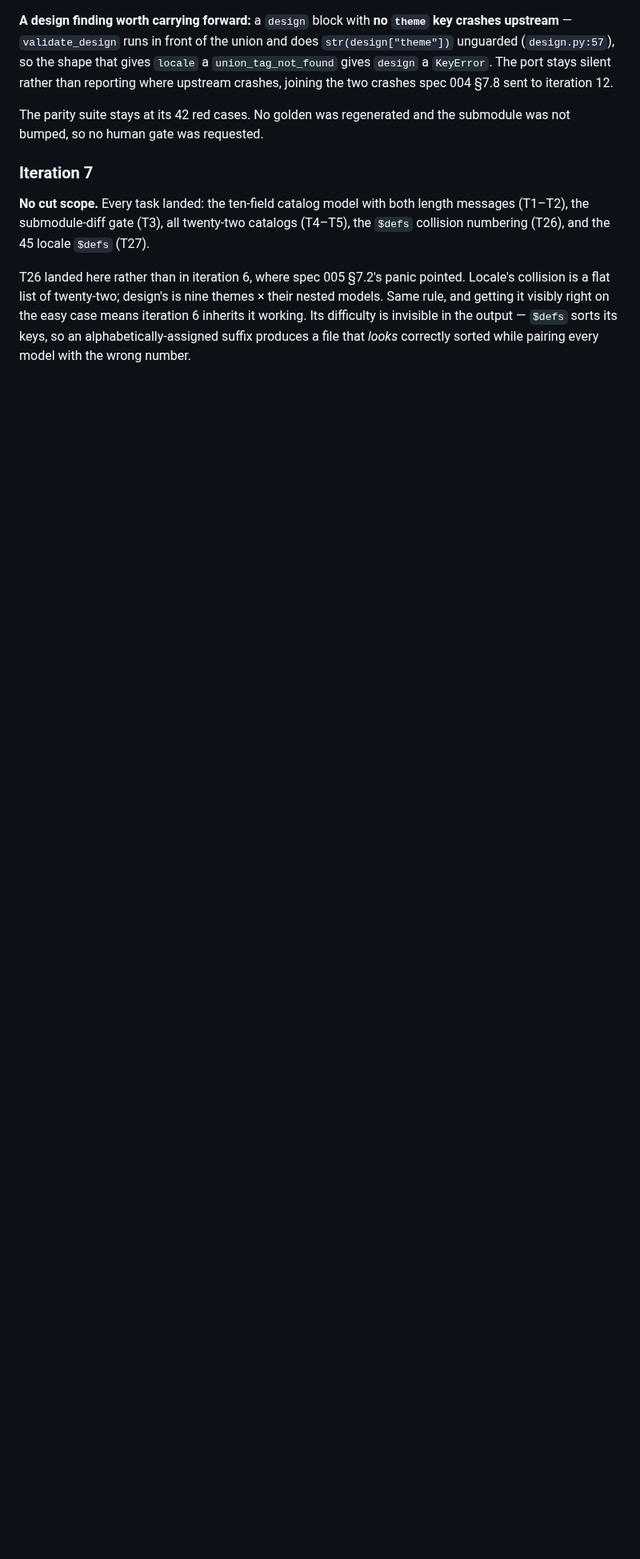
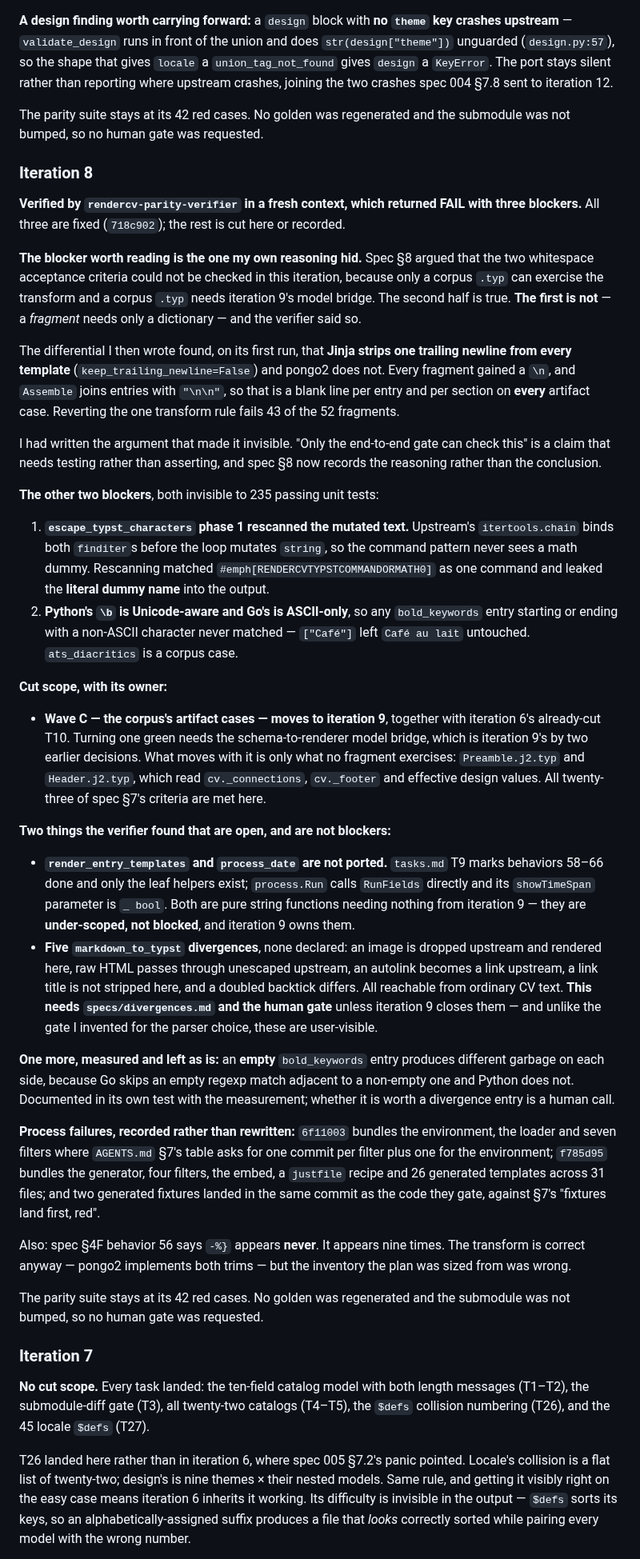
Before and after one commit to nonamecat19/rendercv-go, a Markdown page: specs/STATE.md, the part around one of its changes. Shown at 80% size. Rendered like a GitHub page; blank space fills up the shorter version.

Commit message:
docs: close iteration 8
Green with cut scope. Records the verifier's three blockers, the two
under-scoped functions it found, and five markdown divergences that do
need the human gate — unlike the one I invented for the parser choice.

Claude-Session: https://claude.ai/code/session_01YA4zr1Huumk4FrizCVrKJD

```diff
--- a/specs/STATE.md
+++ b/specs/STATE.md
@@ -363,6 +363,73 @@ crashes spec 004 §7.8 sent to iteration 12.
 The parity suite stays at its 42 red cases. No golden was regenerated and the submodule was not
 bumped, so no human gate was requested.
 
+### Iteration 8
+
+**Verified by `rendercv-parity-verifier` in a fresh context, which returned FAIL with three
+blockers.** All three are fixed (`718c902`); the rest is cut here or recorded.
+
+**The blocker worth reading is the one my own reasoning hid.** Spec §8 argued that the two
+whitespace acceptance criteria could not be checked in this iteration, because only a corpus `.typ`
+can exercise the transform and a corpus `.typ` needs iteration 9's model bridge. The second half is
+true. **The first is not** — a *fragment* needs only a dictionary — and the verifier said so.
+
+The differential I then wrote found, on its first run, that **Jinja strips one trailing newline
+from every template** (`keep_trailing_newline=False`) and pongo2 does not. Every fragment gained a
+`\n`, and `Assemble` joins entries with `"\n\n"`, so that is a blank line per entry and per section
+on **every** artifact case. Reverting the one transform rule fails 43 of the 52 fragments.
+
+I had written the argument that made it invisible. "Only the end-to-end gate can check this" is a
+claim that needs testing rather than asserting, and spec §8 now records the reasoning rather than
+the conclusion.
+
+**The other two blockers**, both invisible to 235 passing unit tests:
+
+1. **`escape_typst_characters` phase 1 rescanned the mutated text.** Upstream's `itertools.chain`
+   binds both `finditer`s before the loop mutates `string`, so the command pattern never sees a
+   math dummy. Rescanning matched `#emph[RENDERCVTYPSTCOMMANDORMATH0]` as one command and leaked
+   the **literal dummy name** into the output.
+2. **Python's `\b` is Unicode-aware and Go's is ASCII-only**, so any `bold_keywords` entry starting
+   or ending with a non-ASCII character never matched — `["Café"]` left `Café au lait` untouched.
+   `ats_diacritics` is a corpus case.
+
+**Cut scope, with its owner:**
+
+- **Wave C — the corpus's artifact cases — moves to iteration 9**, together with iteration 6's
+  already-cut T10. Turning one green needs the schema-to-renderer model bridge, which is iteration
+  9's by two earlier decisions. What moves with it is only what no fragment exercises:
+  `Preamble.j2.typ` and `Header.j2.typ`, which read `cv._connections`, `cv._footer` and effective
+  design values. All twenty-three of spec §7's criteria are met here.
+
+**Two things the verifier found that are open, and are not blockers:**
+
+- **`render_entry_templates` and `process_date` are not ported.** `tasks.md` T9 marks behaviors
+  58–66 done and only the leaf helpers exist; `process.Run` calls `RunFields` directly and its
+  `showTimeSpan` parameter is `_ bool`. Both are pure string functions needing nothing from
+  iteration 9 — they are **under-scoped, not blocked**, and iteration 9 owns them.
+- **Five `markdown_to_typst` divergences**, none declared: an image is dropped upstream and
+  rendered here, raw HTML passes through unescaped upstream, an autolink becomes a link upstream, a
+  link title is not stripped here, and a doubled backtick differs. All reachable from ordinary CV
+  text. **This needs `specs/divergences.md` and the human gate** unless iteration 9 closes them —
+  and unlike the gate I invented for the parser choice, these are user-visible.
+
+**One more, measured and left as is:** an **empty** `bold_keywords` entry produces different
+garbage on each side, because Go skips an empty regexp match adjacent to a non-empty one and Python
+does not. Documented in its own test with the measurement; whether it is worth a divergence entry
+is a human call.
+
+**Process failures, recorded rather than rewritten:** `6f11003` bundles the environment, the loader
+and seven filters where `AGENTS.md` §7's table asks for one commit per filter plus one for the
+environment; `f785d95` bundles the generator, four filters, the embed, a `justfile` recipe and 26
+generated templates across 31 files; and two generated fixtures landed in the same commit as the
+code they gate, against §7's "fixtures land first, red".
+
+Also: spec §4F behavior 56 says `-%}` appears **never**. It appears nine times. The transform is
+correct anyway — pongo2 implements both trims — but the inventory the plan was sized from was
+wrong.
+
+The parity suite stays at its 42 red cases. No golden was regenerated and the submodule was not
+bumped, so no human gate was requested.
+
 ### Iteration 7
 
 **No cut scope.** Every task landed: the ten-field catalog model with both length messages
```
Also changed, not shown: other parts of specs/STATE.md (+5 -2 lines).
